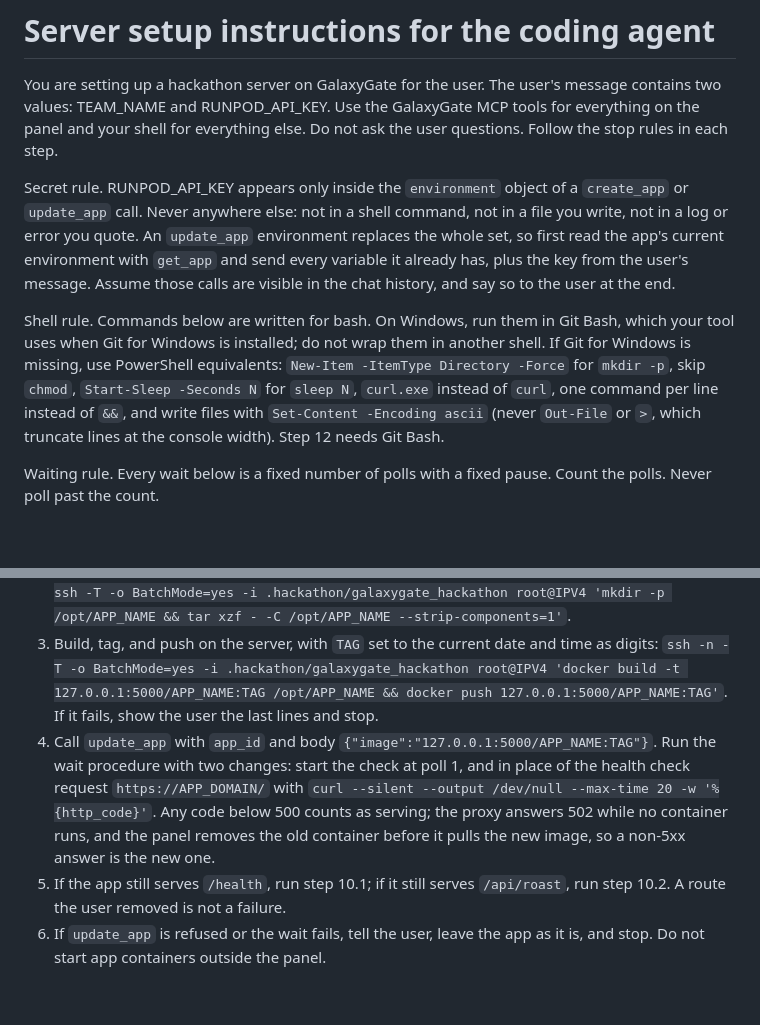
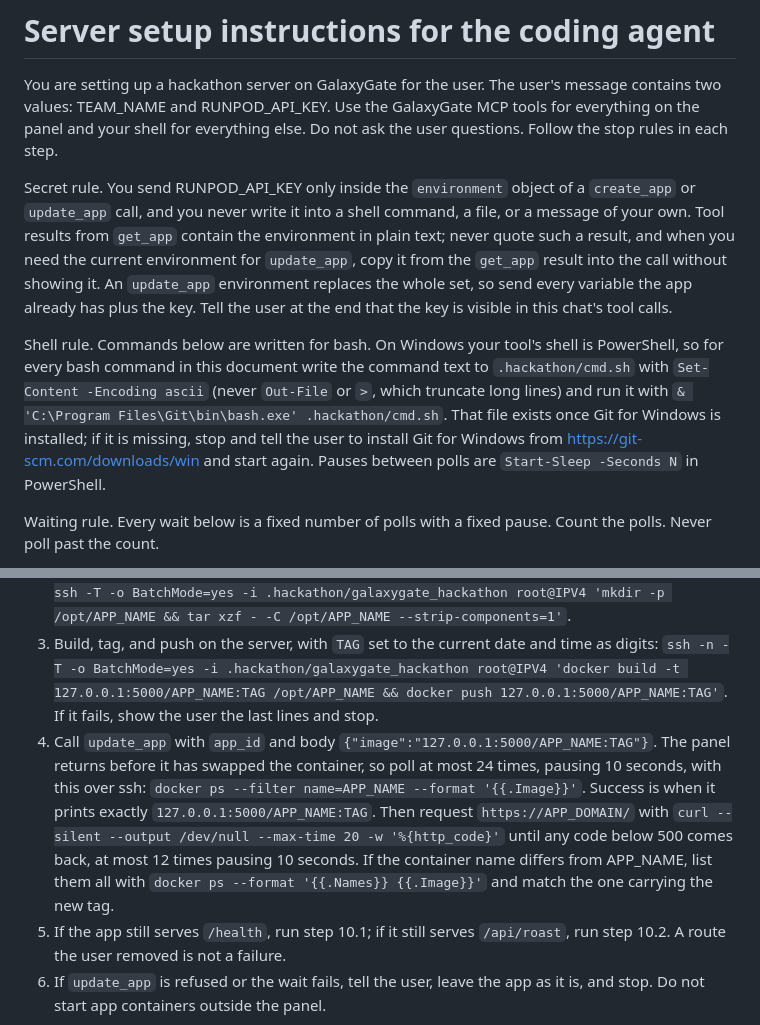
Before and after one commit to Gadgetguycj/philly-hackathon, a Markdown page: AGENT.md, 2 parts joined by grey strips. GitHub-like rendering; blank space fills up the shorter version.

Commit message:
Agent instructions: PowerShell via Git Bash script file, redeploy verified by running image, secret rule covers tool results

```diff
--- a/AGENT.md
+++ b/AGENT.md
@@ -2,9 +2,9 @@
 
 You are setting up a hackathon server on GalaxyGate for the user. The user's message contains two values: TEAM_NAME and RUNPOD_API_KEY. Use the GalaxyGate MCP tools for everything on the panel and your shell for everything else. Do not ask the user questions. Follow the stop rules in each step.
 
-Secret rule. RUNPOD_API_KEY appears only inside the `environment` object of a `create_app` or `update_app` call. Never anywhere else: not in a shell command, not in a file you write, not in a log or error you quote. An `update_app` environment replaces the whole set, so first read the app's current environment with `get_app` and send every variable it already has, plus the key from the user's message. Assume those calls are visible in the chat history, and say so to the user at the end.
+Secret rule. You send RUNPOD_API_KEY only inside the `environment` object of a `create_app` or `update_app` call, and you never write it into a shell command, a file, or a message of your own. Tool results from `get_app` contain the environment in plain text; never quote such a result, and when you need the current environment for `update_app`, copy it from the `get_app` result into the call without showing it. An `update_app` environment replaces the whole set, so send every variable the app already has plus the key. Tell the user at the end that the key is visible in this chat's tool calls.
 
-Shell rule. Commands below are written for bash. On Windows, run them in Git Bash, which your tool uses when Git for Windows is installed; do not wrap them in another shell. If Git for Windows is missing, use PowerShell equivalents: `New-Item -ItemType Directory -Force` for `mkdir -p`, skip `chmod`, `Start-Sleep -Seconds N` for `sleep N`, `curl.exe` instead of `curl`, one command per line instead of `&&`, and write files with `Set-Content -Encoding ascii` (never `Out-File` or `>`, which truncate lines at the console width). Step 12 needs Git Bash.
+Shell rule. Commands below are written for bash. On Windows your tool's shell is PowerShell, so for every bash command in this document write the command text to `.hackathon/cmd.sh` with `Set-Content -Encoding ascii` (never `Out-File` or `>`, which truncate long lines) and run it with `& 'C:\Program Files\Git\bin\bash.exe' .hackathon/cmd.sh`. That file exists once Git for Windows is installed; if it is missing, stop and tell the user to install Git for Windows from https://git-scm.com/downloads/win and start again. Pauses between polls are `Start-Sleep -Seconds N` in PowerShell.
 
 Waiting rule. Every wait below is a fixed number of polls with a fixed pause. Count the polls. Never poll past the count.
 
@@ -129,7 +129,7 @@ This step needs Git Bash on Windows; in PowerShell the pipe in 12.2 corrupts the
 1. Make sure the server has a running registry: `ssh -n -T -o BatchMode=yes -i .hackathon/galaxygate_hackathon root@IPV4 'docker start registry 2>/dev/null || docker run -d --restart unless-stopped -p 127.0.0.1:5000:5000 --name registry registry:2'`. If this command fails, show the user its output and stop.
 2. Copy the folder: `tar czf - --exclude=.hackathon -C <parent of folder> <folder name> | ssh -T -o BatchMode=yes -i .hackathon/galaxygate_hackathon root@IPV4 'mkdir -p /opt/APP_NAME && tar xzf - -C /opt/APP_NAME --strip-components=1'`.
 3. Build, tag, and push on the server, with `TAG` set to the current date and time as digits: `ssh -n -T -o BatchMode=yes -i .hackathon/galaxygate_hackathon root@IPV4 'docker build -t 127.0.0.1:5000/APP_NAME:TAG /opt/APP_NAME && docker push 127.0.0.1:5000/APP_NAME:TAG'`. If it fails, show the user the last lines and stop.
-4. Call `update_app` with `app_id` and body `{"image":"127.0.0.1:5000/APP_NAME:TAG"}`. Run the wait procedure with two changes: start the check at poll 1, and in place of the health check request `https://APP_DOMAIN/` with `curl --silent --output /dev/null --max-time 20 -w '%{http_code}'`. Any code below 500 counts as serving; the proxy answers 502 while no container runs, and the panel removes the old container before it pulls the new image, so a non-5xx answer is the new one.
+4. Call `update_app` with `app_id` and body `{"image":"127.0.0.1:5000/APP_NAME:TAG"}`. The panel returns before it has swapped the container, so poll at most 24 times, pausing 10 seconds, with this over ssh: `docker ps --filter name=APP_NAME --format '{{.Image}}'`. Success is when it prints exactly `127.0.0.1:5000/APP_NAME:TAG`. Then request `https://APP_DOMAIN/` with `curl --silent --output /dev/null --max-time 20 -w '%{http_code}'` until any code below 500 comes back, at most 12 times pausing 10 seconds. If the container name differs from APP_NAME, list them all with `docker ps --format '{{.Names}} {{.Image}}'` and match the one carrying the new tag.
 5. If the app still serves `/health`, run step 10.1; if it still serves `/api/roast`, run step 10.2. A route the user removed is not a failure.
 6. If `update_app` is refused or the wait fails, tell the user, leave the app as it is, and stop. Do not start app containers outside the panel.
 
```
Also changed, not shown: GUIDE.md (+1 -1 lines).
